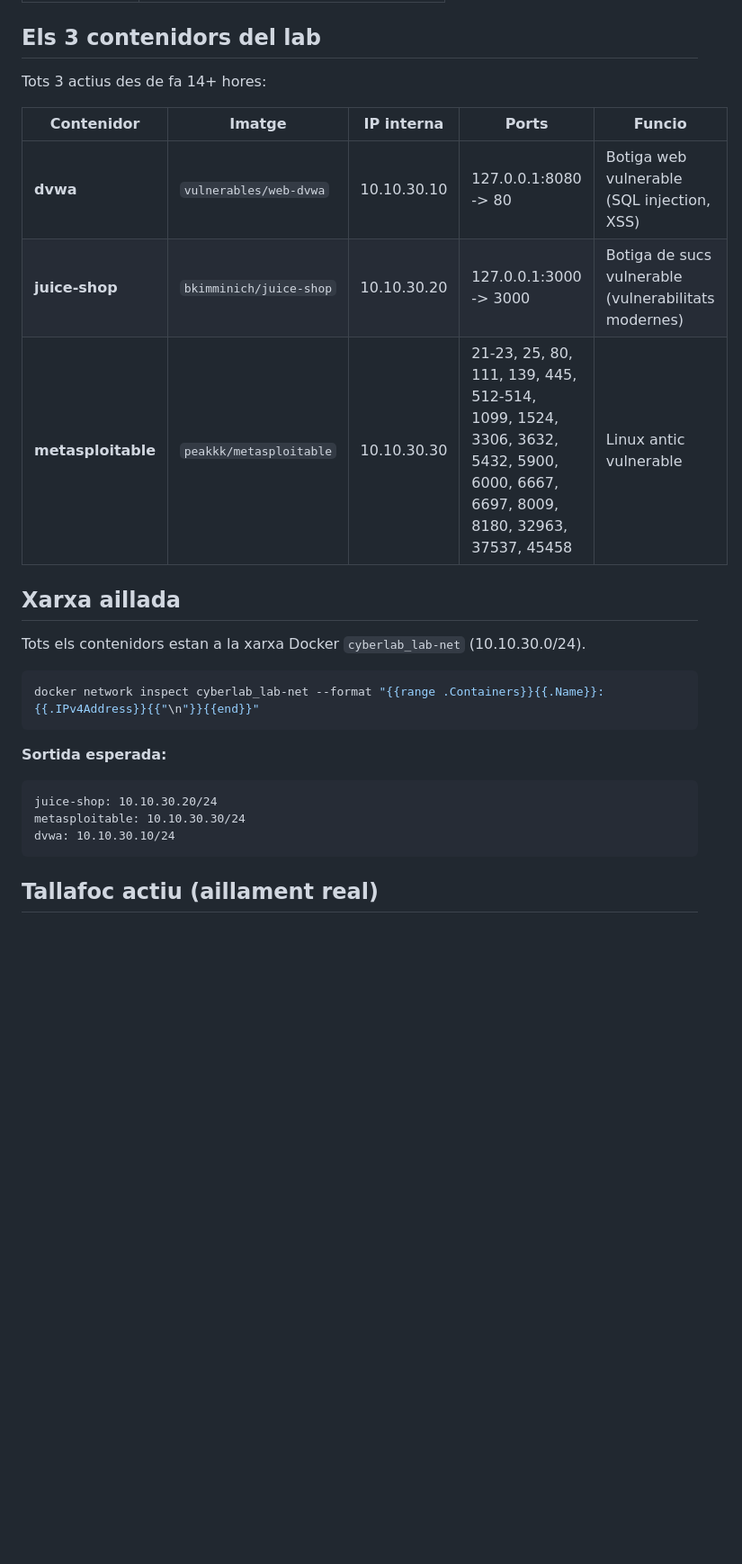
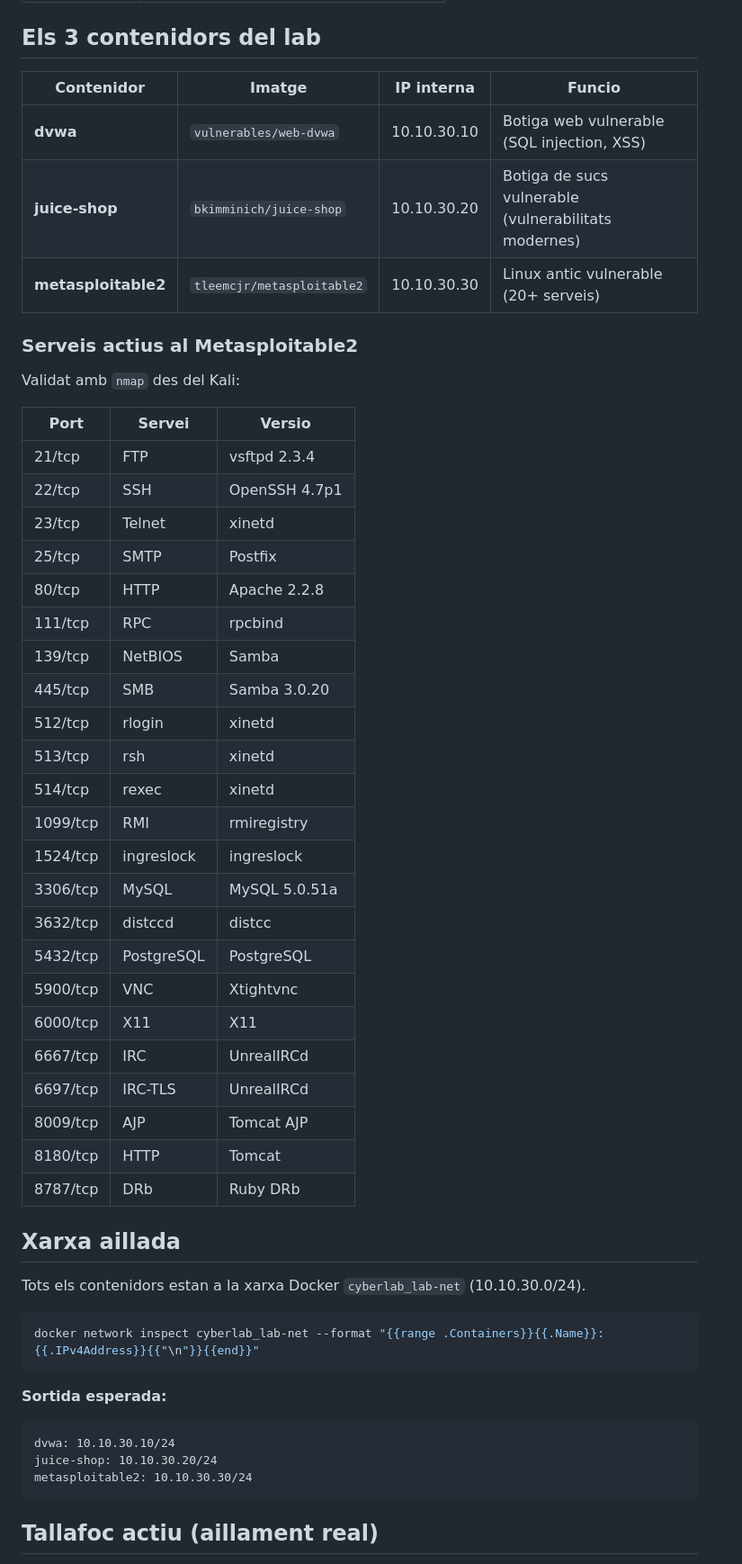
Before and after one commit to BernatMora/cyberlab-ai, a Markdown page: book/labs/lab-15-10-lab-real-muntat.md, the part around one of its changes. Shown at 90% size. Rendered like a GitHub page; blank space fills up the shorter version.

````diff
--- a/book/labs/lab-15-10-lab-real-muntat.md
+++ b/book/labs/lab-15-10-lab-real-muntat.md
@@ -54,13 +54,41 @@ difficulty: beginner
 
 ## Els 3 contenidors del lab
 
-Tots 3 actius des de fa 14+ hores:
+| Contenidor | Imatge | IP interna | Funcio |
+|---|---|---|---|
+| **dvwa** | `vulnerables/web-dvwa` | 10.10.30.10 | Botiga web vulnerable (SQL injection, XSS) |
+| **juice-shop** | `bkimminich/juice-shop` | 10.10.30.20 | Botiga de sucs vulnerable (vulnerabilitats modernes) |
+| **metasploitable2** | `tleemcjr/metasploitable2` | 10.10.30.30 | Linux antic vulnerable (20+ serveis) |
 
-| Contenidor | Imatge | IP interna | Ports | Funcio |
-|---|---|---|---|---|
-| **dvwa** | `vulnerables/web-dvwa` | 10.10.30.10 | 127.0.0.1:8080 -> 80 | Botiga web vulnerable (SQL injection, XSS) |
-| **juice-shop** | `bkimminich/juice-shop` | 10.10.30.20 | 127.0.0.1:3000 -> 3000 | Botiga de sucs vulnerable (vulnerabilitats modernes) |
-| **metasploitable** | `peakkk/metasploitable` | 10.10.30.30 | 21-23, 25, 80, 111, 139, 445, 512-514, 1099, 1524, 3306, 3632, 5432, 5900, 6000, 6667, 6697, 8009, 8180, 32963, 37537, 45458 | Linux antic vulnerable |
+### Serveis actius al Metasploitable2
+
+Validat amb `nmap` des del Kali:
+
+| Port | Servei | Versio |
+|---|---|---|
+| 21/tcp | FTP | vsftpd 2.3.4 |
+| 22/tcp | SSH | OpenSSH 4.7p1 |
+| 23/tcp | Telnet | xinetd |
+| 25/tcp | SMTP | Postfix |
+| 80/tcp | HTTP | Apache 2.2.8 |
+| 111/tcp | RPC | rpcbind |
+| 139/tcp | NetBIOS | Samba |
+| 445/tcp | SMB | Samba 3.0.20 |
+| 512/tcp | rlogin | xinetd |
+| 513/tcp | rsh | xinetd |
+| 514/tcp | rexec | xinetd |
+| 1099/tcp | RMI | rmiregistry |
+| 1524/tcp | ingreslock | ingreslock |
+| 3306/tcp | MySQL | MySQL 5.0.51a |
+| 3632/tcp | distccd | distcc |
+| 5432/tcp | PostgreSQL | PostgreSQL |
+| 5900/tcp | VNC | Xtightvnc |
+| 6000/tcp | X11 | X11 |
+| 6667/tcp | IRC | UnrealIRCd |
+| 6697/tcp | IRC-TLS | UnrealIRCd |
+| 8009/tcp | AJP | Tomcat AJP |
+| 8180/tcp | HTTP | Tomcat |
+| 8787/tcp | DRb | Ruby DRb |
 
 ## Xarxa aillada
 
@@ -72,9 +100,9 @@ docker network inspect cyberlab_lab-net --format "{{range .Containers}}{{.Name}}
 
 **Sortida esperada:**
 ```
+dvwa: 10.10.30.10/24
 juice-shop: 10.10.30.20/24
-metasploitable: 10.10.30.30/24
-dvwa: 10.10.30.10/24
+metasploitable2: 10.10.30.30/24
 ```
 
 ## Tallafoc actiu (aillament real)
````
Also changed, not shown: other parts of book/labs/lab-15-10-lab-real-muntat.md (+53 -32 lines).
